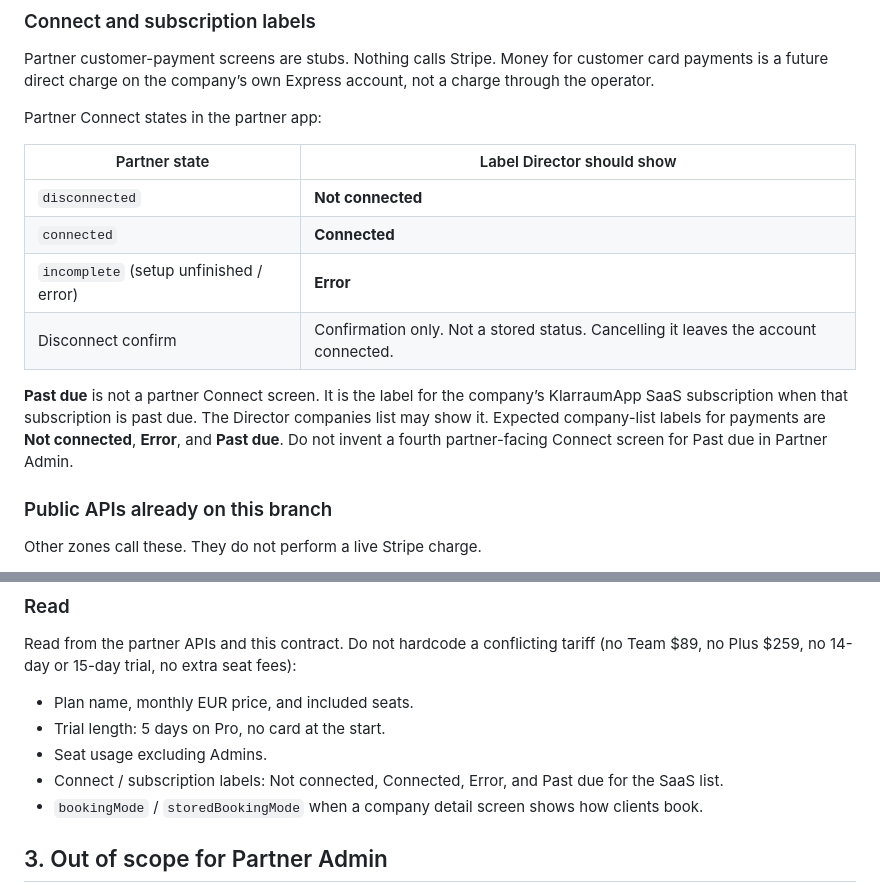
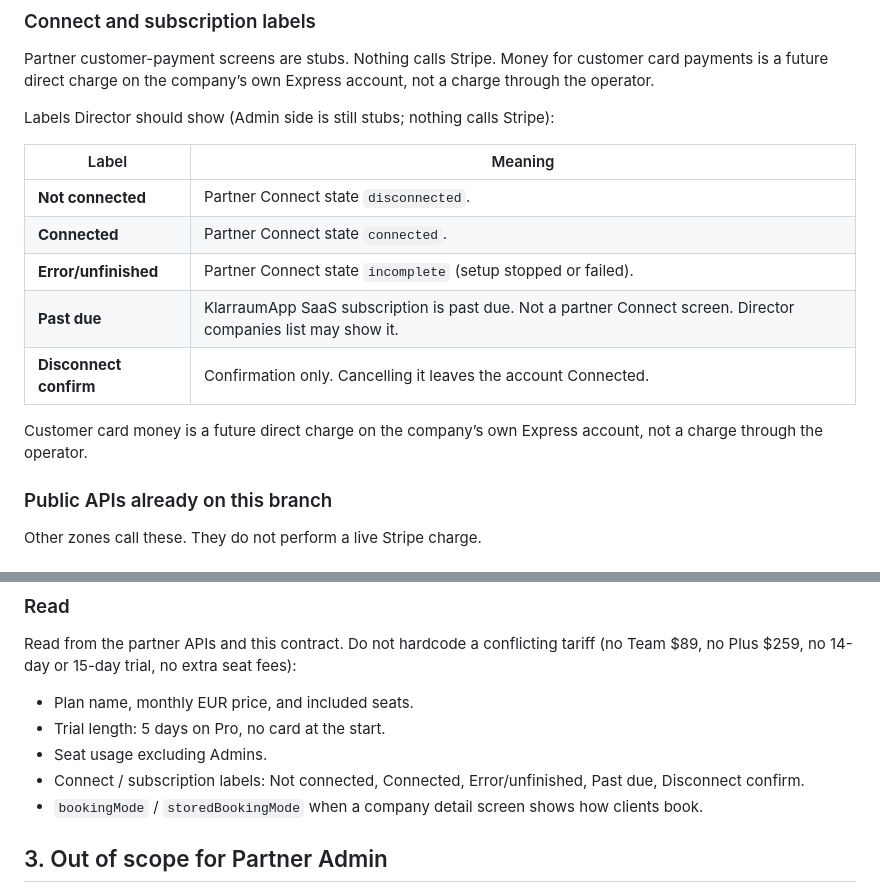
Before and after one commit to lust280/klarraum-cleaning-demo, a Markdown page: docs/partner-admin-director-seam.md, 2 parts joined by grey strips. Drawn GitHub-style.

```diff
--- a/docs/partner-admin-director-seam.md
+++ b/docs/partner-admin-director-seam.md
@@ -37,16 +37,17 @@ Demo company on this branch: Linden Cleaning, Pro, Europe/Berlin, EUR, m².
 
 Partner customer-payment screens are stubs. Nothing calls Stripe. Money for customer card payments is a future direct charge on the company’s own Express account, not a charge through the operator.
 
-Partner Connect states in the partner app:
+Labels Director should show (Admin side is still stubs; nothing calls Stripe):
 
-| Partner state | Label Director should show |
+| Label | Meaning |
 |---|---|
-| `disconnected` | **Not connected** |
-| `connected` | **Connected** |
-| `incomplete` (setup unfinished / error) | **Error** |
-| Disconnect confirm | Confirmation only. Not a stored status. Cancelling it leaves the account connected. |
+| **Not connected** | Partner Connect state `disconnected`. |
+| **Connected** | Partner Connect state `connected`. |
+| **Error/unfinished** | Partner Connect state `incomplete` (setup stopped or failed). |
+| **Past due** | KlarraumApp SaaS subscription is past due. Not a partner Connect screen. Director companies list may show it. |
+| **Disconnect confirm** | Confirmation only. Cancelling it leaves the account Connected. |
 
-**Past due** is not a partner Connect screen. It is the label for the company’s KlarraumApp SaaS subscription when that subscription is past due. The Director companies list may show it. Expected company-list labels for payments are **Not connected**, **Error**, and **Past due**. Do not invent a fourth partner-facing Connect screen for Past due in Partner Admin.
+Customer card money is a future direct charge on the company’s own Express account, not a charge through the operator.
 
 ### Public APIs already on this branch
 
@@ -89,7 +90,7 @@ Read from the partner APIs and this contract. Do not hardcode a conflicting tari
 - Plan name, monthly EUR price, and included seats.
 - Trial length: 5 days on Pro, no card at the start.
 - Seat usage excluding Admins.
-- Connect / subscription labels: Not connected, Connected, Error, and Past due for the SaaS list.
+- Connect / subscription labels: Not connected, Connected, Error/unfinished, Past due, Disconnect confirm.
 - `bookingMode` / `storedBookingMode` when a company detail screen shows how clients book.
 
 ## 3. Out of scope for Partner Admin
```
Also changed, not shown: docs/partner-admin-client-seam.md (added, +40 -0 lines).
